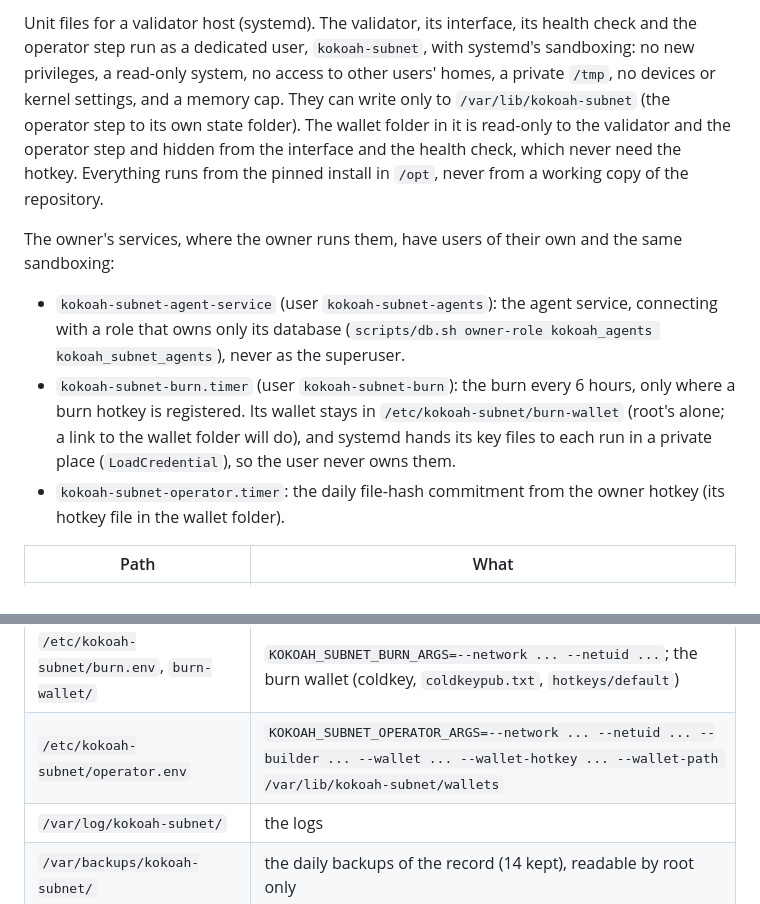
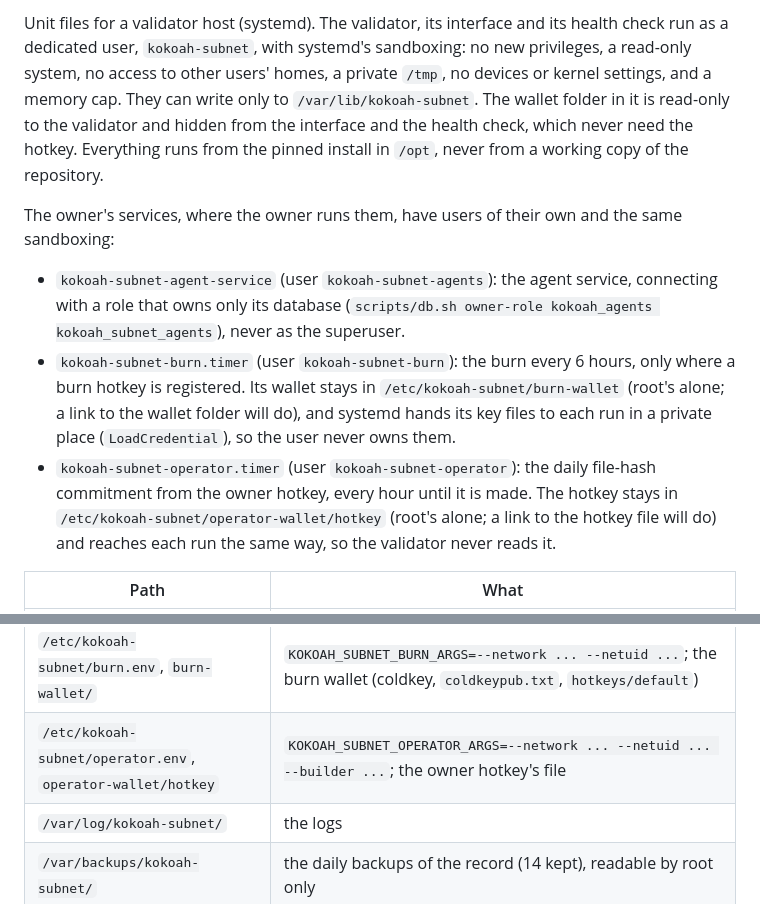
Before and after one commit to kokoahdotcom/kokoah-subnet, a Markdown page: deploy/systemd/README.md, 2 parts joined by grey strips. GitHub-like rendering.

Commit message:
describe the operator step's own user and hotkey

```diff
--- a/deploy/systemd/README.md
+++ b/deploy/systemd/README.md
@@ -1,8 +1,8 @@
-Unit files for a validator host (systemd). The validator, its interface, its health check and the operator step run
-as a dedicated user, `kokoah-subnet`, with systemd's sandboxing: no new privileges, a read-only system, no access to
-other users' homes, a private `/tmp`, no devices or kernel settings, and a memory cap. They can write only to
-`/var/lib/kokoah-subnet` (the operator step to its own state folder). The wallet folder in it is read-only to the
-validator and the operator step and hidden from the interface and the health check, which never need the hotkey.
+Unit files for a validator host (systemd). The validator, its interface and its health check run as a dedicated
+user, `kokoah-subnet`, with systemd's sandboxing: no new privileges, a read-only system, no access to other users'
+homes, a private `/tmp`, no devices or kernel settings, and a memory cap. They can write only to
+`/var/lib/kokoah-subnet`. The wallet folder in it is read-only to the validator and hidden from the interface and
+the health check, which never need the hotkey.
 Everything runs from the pinned install in `/opt`, never from a working copy of the repository.
 
 The owner's services, where the owner runs them, have users of their own and the same sandboxing:
@@ -13,8 +13,9 @@ The owner's services, where the owner runs them, have users of their own and the
   registered. Its wallet stays in `/etc/kokoah-subnet/burn-wallet` (root's alone; a link to the wallet folder will
   do), and systemd hands its key files to each run in a private place (`LoadCredential`), so the user never owns
   them.
-- `kokoah-subnet-operator.timer`: the daily file-hash commitment from the owner hotkey (its hotkey file in the
-  wallet folder).
+- `kokoah-subnet-operator.timer` (user `kokoah-subnet-operator`): the daily file-hash commitment from the owner
+  hotkey, every hour until it is made. The hotkey stays in `/etc/kokoah-subnet/operator-wallet/hotkey` (root's
+  alone; a link to the hotkey file will do) and reaches each run the same way, so the validator never reads it.
 
 | Path | What |
 |---|---|
@@ -29,7 +30,7 @@ The owner's services, where the owner runs them, have users of their own and the
 | `/etc/kokoah-subnet/alert.env` | optional: `KOKOAH_SUBNET_ALERT_WEBHOOK=...` |
 | `/etc/kokoah-subnet/agent-service.env` | `KOKOAH_SUBNET_AGENT_DB_URL=...` (the `kokoah_agents` role) and `KOKOAH_SUBNET_AGENT_ARGS=...`, readable by `kokoah-subnet-agents` |
 | `/etc/kokoah-subnet/burn.env`, `burn-wallet/` | `KOKOAH_SUBNET_BURN_ARGS=--network ... --netuid ...`; the burn wallet (coldkey, `coldkeypub.txt`, `hotkeys/default`) |
-| `/etc/kokoah-subnet/operator.env` | `KOKOAH_SUBNET_OPERATOR_ARGS=--network ... --netuid ... --builder ... --wallet ... --wallet-hotkey ... --wallet-path /var/lib/kokoah-subnet/wallets` |
+| `/etc/kokoah-subnet/operator.env`, `operator-wallet/hotkey` | `KOKOAH_SUBNET_OPERATOR_ARGS=--network ... --netuid ... --builder ...`; the owner hotkey's file |
 | `/var/log/kokoah-subnet/` | the logs |
 | `/var/backups/kokoah-subnet/` | the daily backups of the record (14 kept), readable by root only |
 
```
